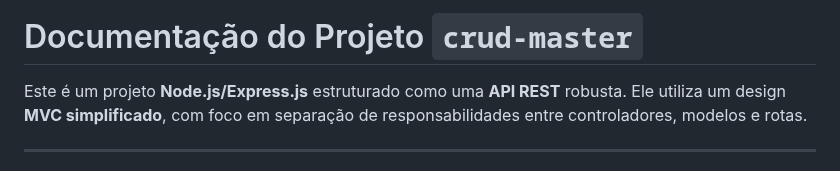
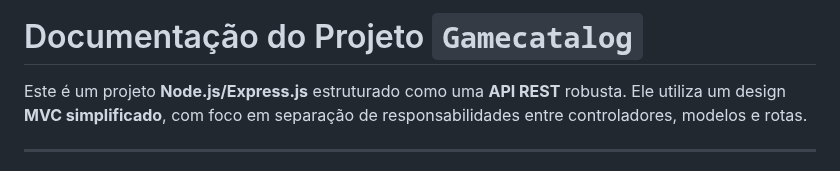
Before and after one commit to jose-guilherme93/crud-master, a Markdown page: README.md, the part around the change. Rendered like a GitHub page.

Commit message:
Rename project from 'crud-master' to 'Gamecatalog'

```diff
--- a/README.md
+++ b/README.md
@@ -1,4 +1,4 @@
-# Documentação do Projeto `crud-master`
+# Documentação do Projeto `Gamecatalog`
 
 Este é um projeto **Node.js/Express.js** estruturado como uma **API REST** robusta. Ele utiliza um design **MVC simplificado**, com foco em separação de responsabilidades entre controladores, modelos e rotas.
 
```
